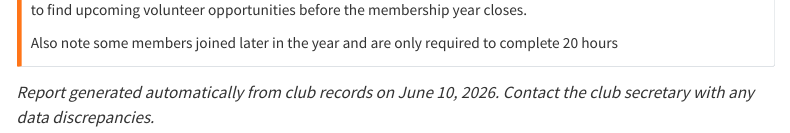
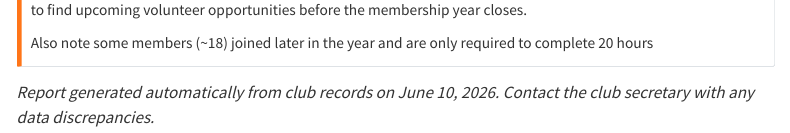
Before and after one commit to laijasmine/rpc-metrics, a Quarto document (volunteer_hours_agm.qmd): the page in a window 1100 px wide, from 1950 px down. Rendered offline with R 4.5, knitr and Pandoc in place of Quarto, with nearby package versions; some code elsewhere in the file could not run offline; menus at the side of the page are left out.

Commit message:
update members joined part way

```diff
--- a/volunteer_hours_agm.qmd
+++ b/volunteer_hours_agm.qmd
@@ -321,7 +321,7 @@ p_individual
 **`r members_under` members** have not yet reached `r hours_threshold` hours.
 If you are below the line, please contact your branch coordinator to find upcoming volunteer opportunities before the membership year closes.
 
-Also note some members joined later in the year and are only required to complete `r reduced_minimum` hours
+Also note some members (~18) joined later in the year and are only required to complete `r reduced_minimum` hours
 :::
 
 *Report generated automatically from club records on `r format(Sys.Date(), "%B %d, %Y")`.
```
